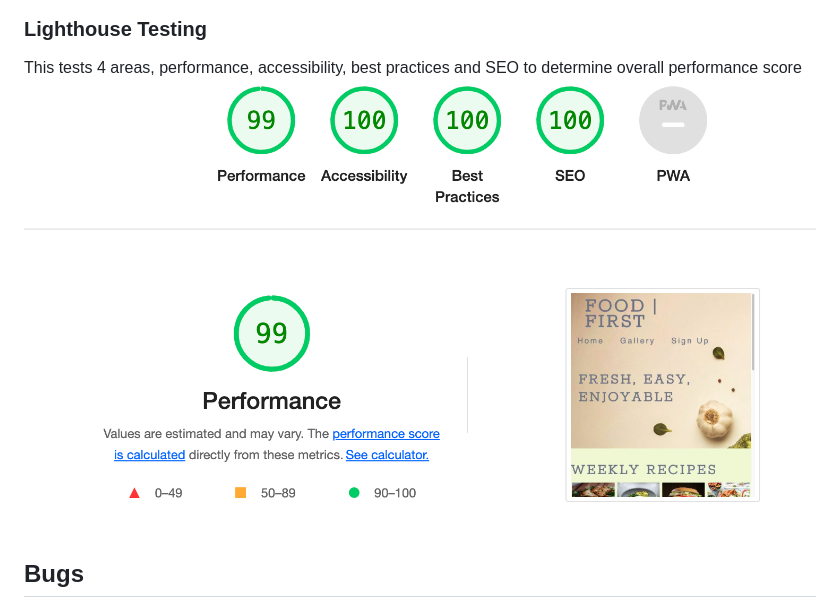
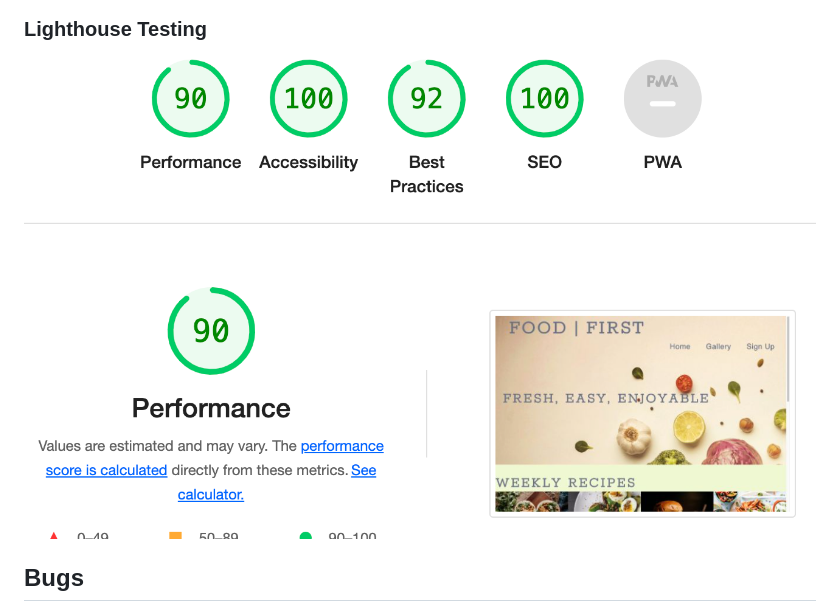
Before and after one commit to Kieran132/Food-First, a Markdown page: TESTING.md, the part around the change printed below. Rendered like a GitHub page; pictures changed too: assets/readme.md-images/lighthouse.png.

```diff
--- a/TESTING.md
+++ b/TESTING.md
@@ -24,8 +19,7 @@ This tested the css styling within the website - passed
 
 ### Lighthouse Testing
-This tests 4 areas, performance, accessibility, best practices and SEO to determine overall performance score
+
 <img src="assets/readme.md-images/lighthouse.png">
-
 
 ## Bugs
 
```
Also changed, not shown: other parts of TESTING.md (+4 -9 lines).
